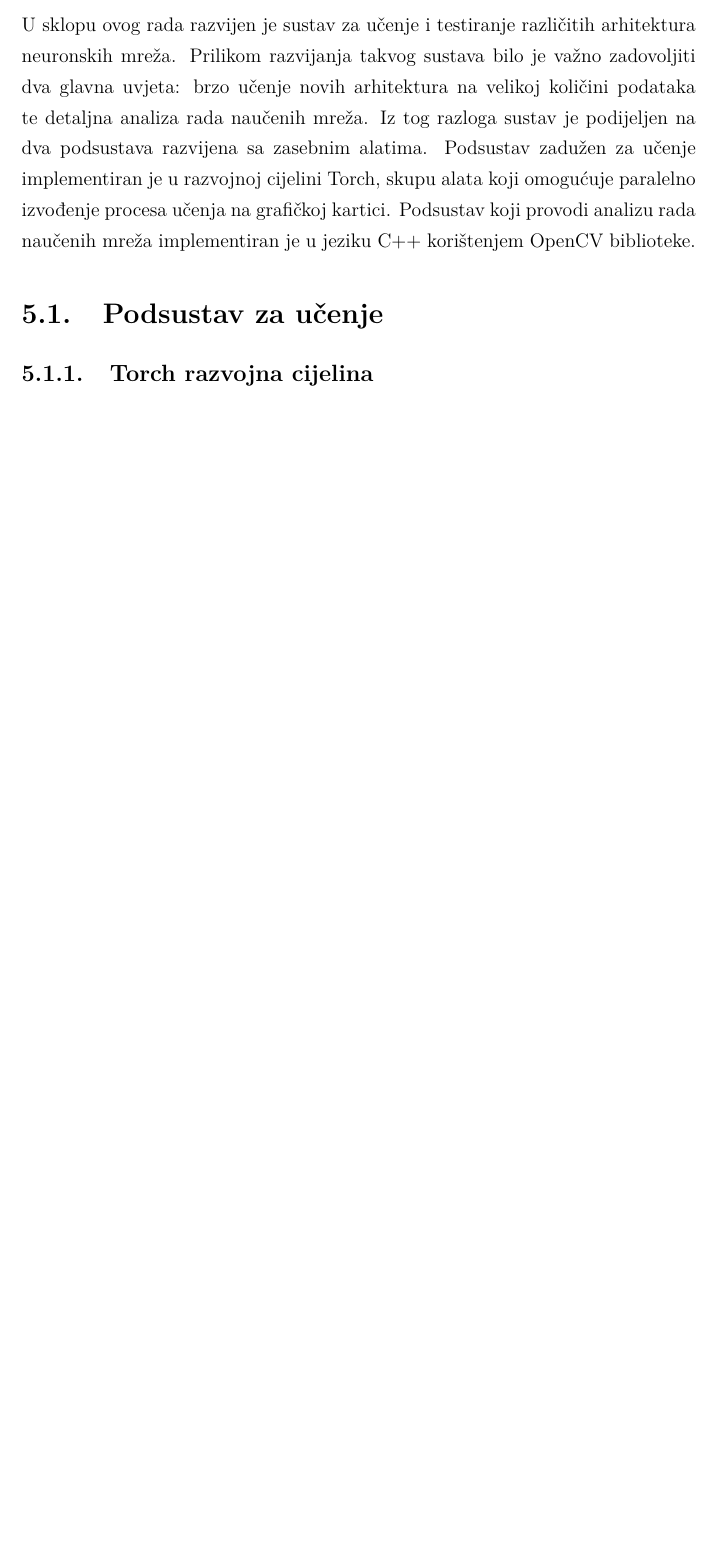
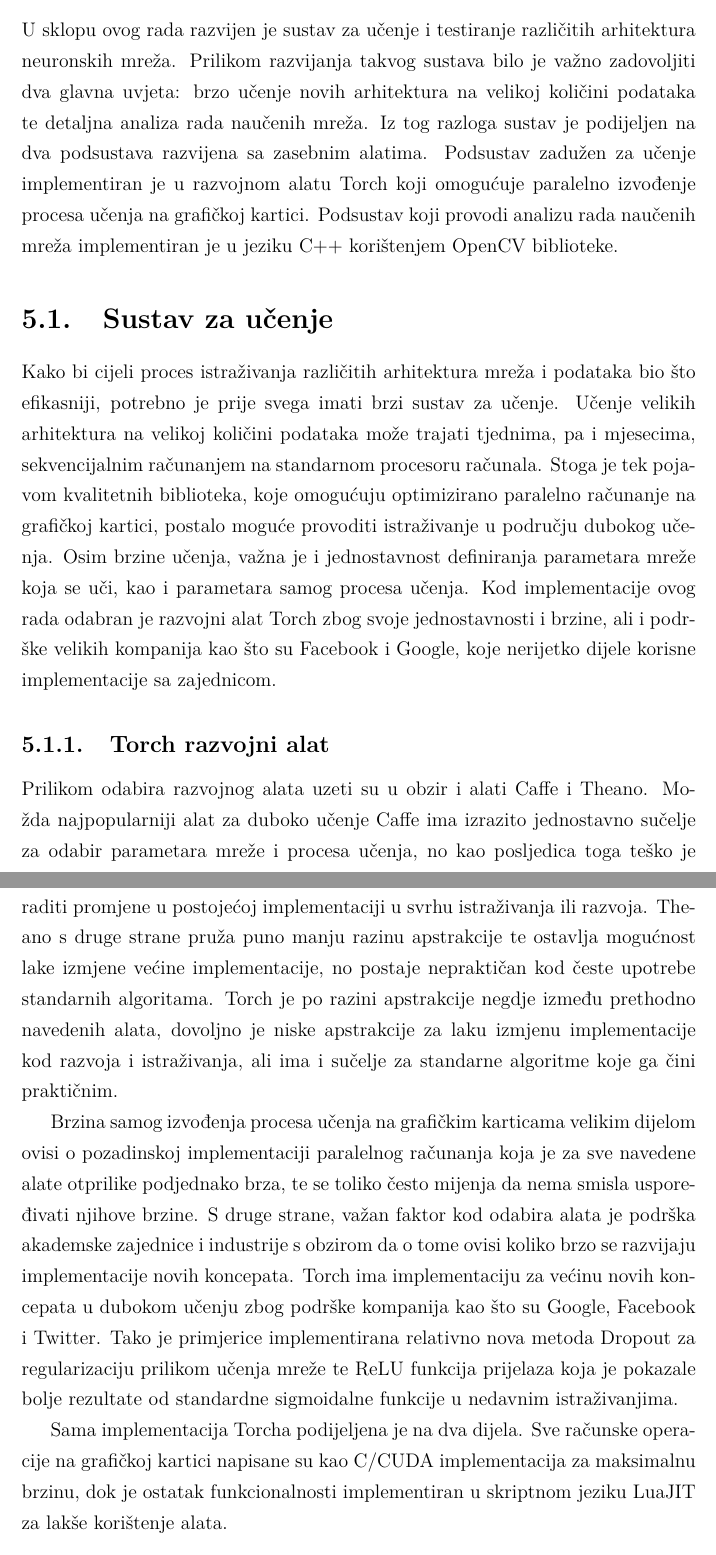
Before and after one commit to MatijaIlijas/diplomski, a LaTeX thesis (diplomski.tex): part of page 8 of 12 before the commit and two parts of pages 8 and 9 of 15 after it, the two joined at a grey line, cut so that both start at the same text, the shorter picture padded with empty space. Compiled offline with pdfLaTeX.

Commit message:
Added Torch description

```diff
--- a/diplomski.tex
+++ b/diplomski.tex
@@ -37,11 +37,21 @@ Mreža se sastoji od tri vrste sloja: ulaznog, izlaznog, te skrivenog koji povez
 
 \chapter{Implementacija}
 
-U sklopu ovog rada razvijen je sustav za učenje i testiranje različitih arhitektura neuronskih mreža. Prilikom razvijanja takvog sustava bilo je važno zadovoljiti dva glavna uvjeta: brzo učenje novih arhitektura na velikoj količini podataka te detaljna analiza rada naučenih mreža. Iz tog razloga sustav je podijeljen na dva podsustava razvijena sa zasebnim alatima. Podsustav zadužen za učenje implementiran je u razvojnoj cijelini Torch, skupu alata koji omogućuje paralelno izvođenje procesa učenja na grafičkoj kartici. Podsustav koji provodi analizu rada naučenih mreža implementiran je u jeziku C++ korištenjem OpenCV biblioteke.
+U sklopu ovog rada razvijen je sustav za učenje i testiranje različitih arhitektura neuronskih mreža. Prilikom razvijanja takvog sustava bilo je važno zadovoljiti dva glavna uvjeta: brzo učenje novih arhitektura na velikoj količini podataka te detaljna analiza rada naučenih mreža. Iz tog razloga sustav je podijeljen na dva podsustava razvijena sa zasebnim alatima. Podsustav zadužen za učenje implementiran je u razvojnom alatu Torch koji omogućuje paralelno izvođenje procesa učenja na grafičkoj kartici. Podsustav koji provodi analizu rada naučenih mreža implementiran je u jeziku C++ korištenjem OpenCV biblioteke.
 
-\section{Podsustav za učenje}
+\section{Sustav za učenje}
 
-\subsection{Torch razvojna cijelina}
+Kako bi cijeli proces istraživanja različitih arhitektura mreža i podataka bio što efikasniji, potrebno je prije svega imati brzi sustav za učenje. Učenje velikih arhitektura na velikoj količini podataka može trajati tjednima, pa i mjesecima, sekvencijalnim računanjem na standarnom procesoru računala. Stoga je tek pojavom kvalitetnih biblioteka, koje omogućuju optimizirano paralelno računanje na grafičkoj kartici, postalo moguće provoditi istraživanje u području dubokog učenja.
+Osim brzine učenja, važna je i jednostavnost definiranja parametara mreže koja se uči, kao i parametara samog procesa učenja. Kod implementacije ovog rada odabran je razvojni alat Torch zbog svoje jednostavnosti i brzine, ali i podrške velikih kompanija kao što su Facebook i Google, koje nerijetko dijele korisne implementacije sa zajednicom.
+
+\subsection{Torch razvojni alat}
+
+Prilikom odabira razvojnog alata uzeti su u obzir i alati Caffe i Theano. Možda najpopularniji alat za duboko učenje Caffe ima izrazito jednostavno sučelje za odabir parametara mreže i procesa učenja, no kao posljedica toga teško je raditi promjene u postojećoj implementaciji u svrhu istraživanja ili razvoja. Theano s druge strane pruža puno manju razinu apstrakcije te ostavlja mogućnost lake izmjene većine implementacije, no postaje nepraktičan kod česte upotrebe standarnih algoritama.
+Torch je po razini apstrakcije negdje između prethodno navedenih alata, dovoljno je niske apstrakcije za laku izmjenu implementacije kod razvoja i istraživanja, ali ima i sučelje za standarne algoritme koje ga čini praktičnim.
+
+Brzina samog izvođenja procesa učenja na grafičkim karticama velikim dijelom ovisi o pozadinskoj implementaciji paralelnog računanja koja je za sve navedene alate otprilike podjednako brza, te se toliko često mijenja da nema smisla uspoređivati njihove brzine. S druge strane, važan faktor kod odabira alata je podrška akademske zajednice i industrije s obzirom da o tome ovisi koliko brzo se razvijaju implementacije novih koncepata. Torch ima implementaciju za većinu novih koncepata u dubokom učenju zbog podrške kompanija kao što su Google, Facebook i Twitter.  Tako je primjerice implementirana relativno nova metoda Dropout za regularizaciju prilikom učenja mreže te ReLU funkcija prijelaza koja je pokazale bolje rezultate od standardne sigmoidalne funkcije u nedavnim istraživanjima.
+
+Sama implementacija Torcha podijeljena je na dva dijela. Sve računske operacije na grafičkoj kartici napisane su kao C/CUDA implementacija za maksimalnu brzinu, dok je ostatak funkcionalnosti implementiran u skriptnom jeziku LuaJIT za lakše korištenje alata.
 
 \subsection{Definiranje arhitekture}
 
```
Also changed, not shown: diplomski.pdf, diplomski.tex (23 more changed lines).
